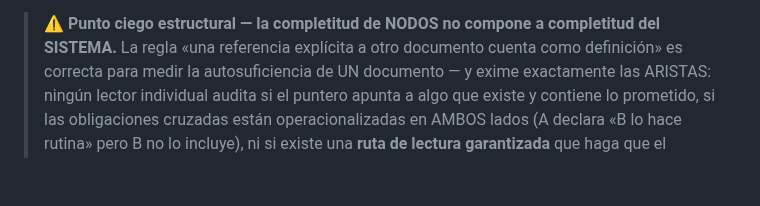
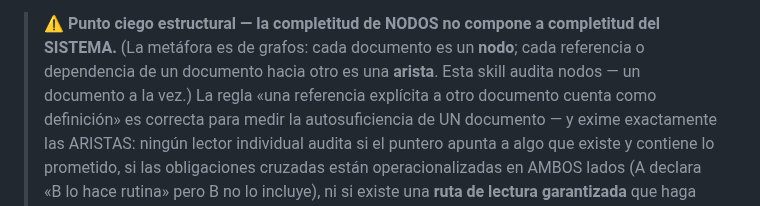
Before and after one commit to JoaquinMulet/kumo-skills, a Markdown page: doc-completitud/SKILL.md, the part around the change. GitHub-like rendering; blank space fills up the shorter version.

Commit message:
doc-completitud: define nodo/arista al primer uso en el punto ciego estructural
'Completitud de NODOS' usaba la metafora de grafos sin definirla — un
termino sin definir dentro de la skill que caza terminos sin definir.
Cazado por el usuario, no por el aparato.

```diff
--- a/doc-completitud/SKILL.md
+++ b/doc-completitud/SKILL.md
@@ -112,6 +112,8 @@ propias ediciones:
 > encontró 1 bloqueante y un error matemático real del autor.)
 
 > **⚠ Punto ciego estructural — la completitud de NODOS no compone a completitud del SISTEMA.**
+> (La metáfora es de grafos: cada documento es un **nodo**; cada referencia o dependencia de un
+> documento hacia otro es una **arista**. Esta skill audita nodos — un documento a la vez.)
 > La regla «una referencia explícita a otro documento cuenta como definición» es correcta para medir
 > la autosuficiencia de UN documento — y exime exactamente las ARISTAS: ningún lector individual
 > audita si el puntero apunta a algo que existe y contiene lo prometido, si las obligaciones
```
